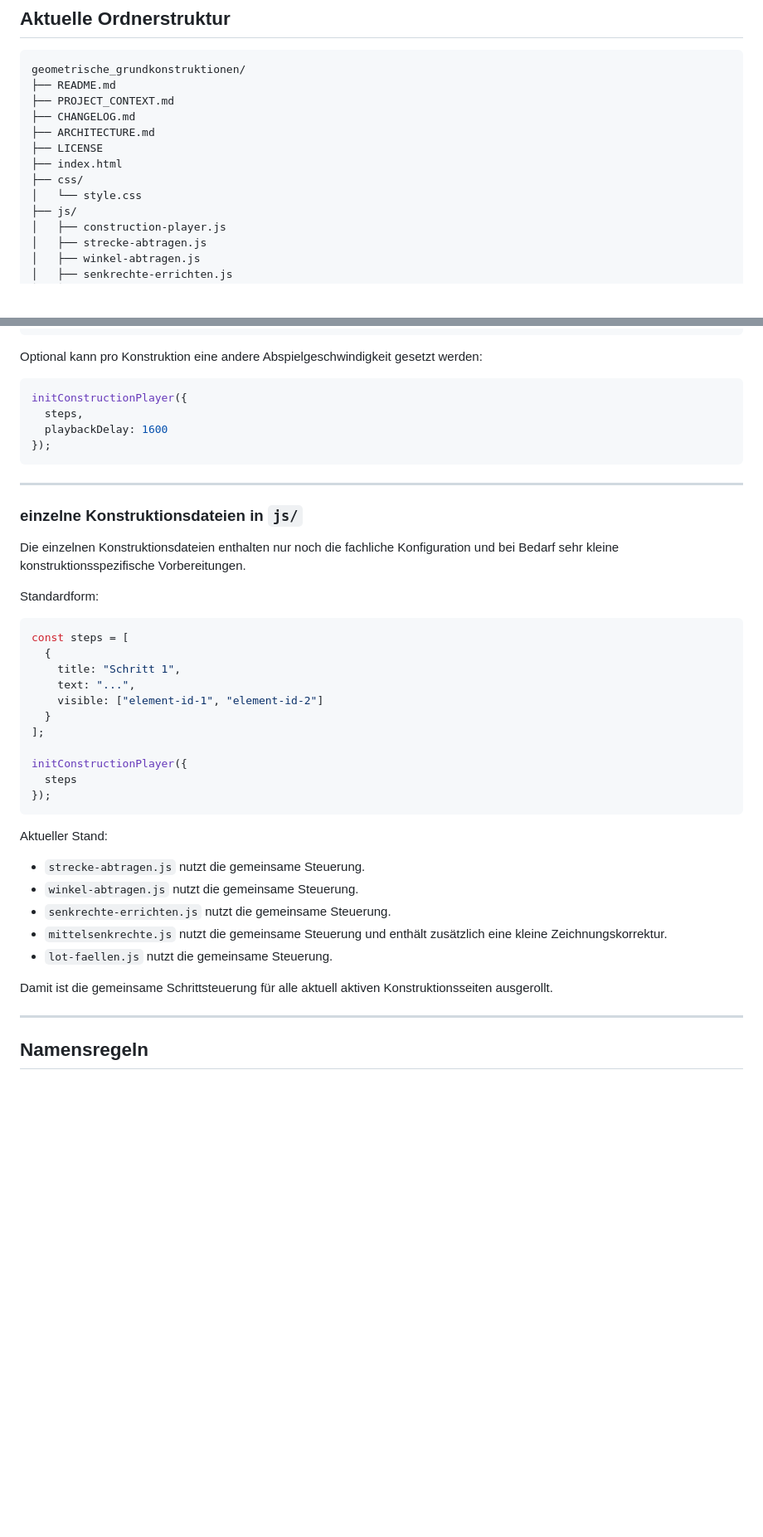
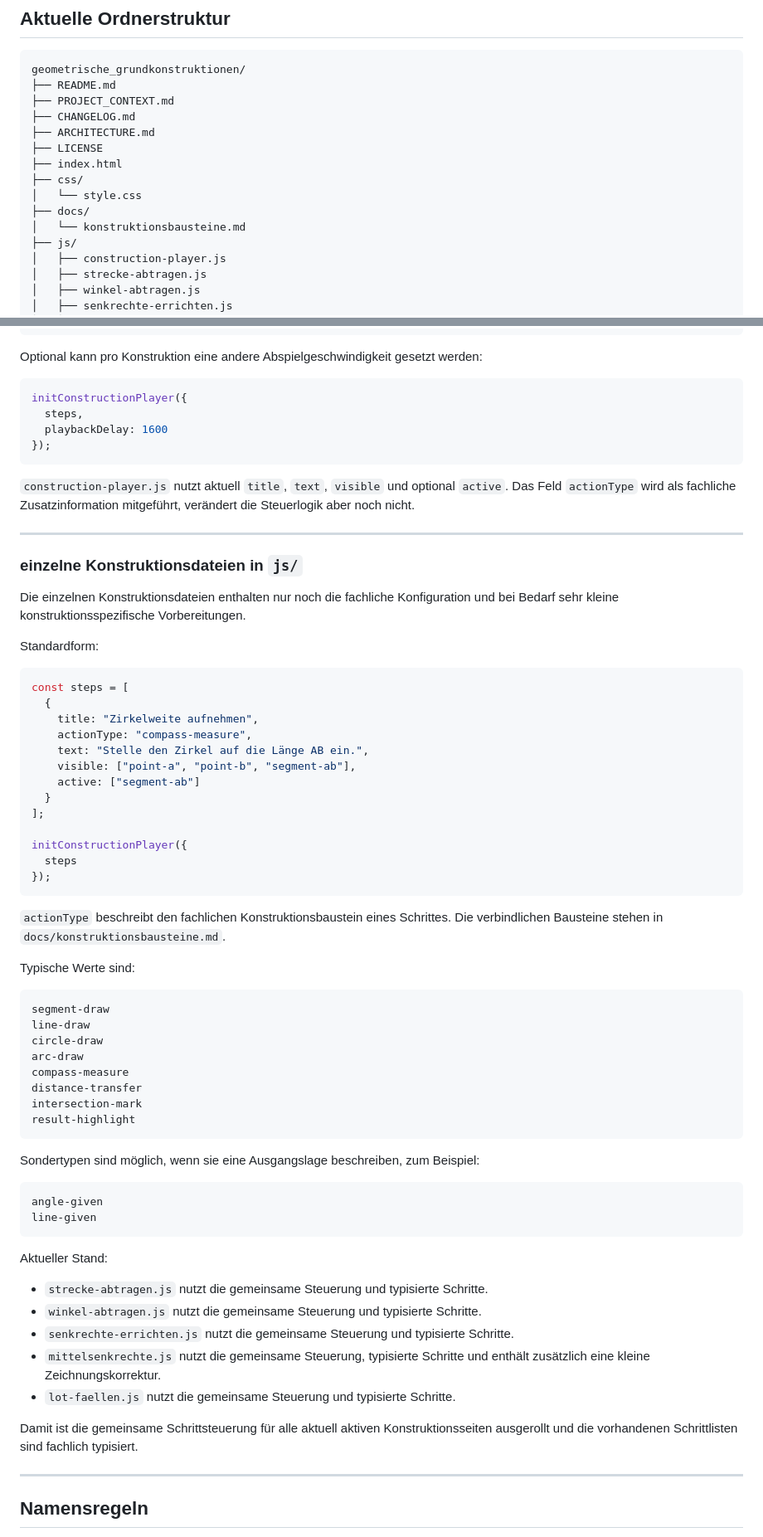
Before and after one commit to tillealex/geometrische_grundkonstruktionen, a Markdown page: ARCHITECTURE.md, 2 parts joined by grey strips. Shown at 83% size. Rendered like a GitHub page; blank space fills up the shorter version.

Commit message:
docs: document construction step action types

````diff
--- a/ARCHITECTURE.md
+++ b/ARCHITECTURE.md
@@ -40,6 +40,8 @@ geometrische_grundkonstruktionen/
 ├── index.html
 ├── css/
 │   └── style.css
+├── docs/
+│   └── konstruktionsbausteine.md
 ├── js/
 │   ├── construction-player.js
 │   ├── strecke-abtragen.js
@@ -154,6 +156,8 @@ initConstructionPlayer({
 });
 ```
 
+`construction-player.js` nutzt aktuell `title`, `text`, `visible` und optional `active`. Das Feld `actionType` wird als fachliche Zusatzinformation mitgeführt, verändert die Steuerlogik aber noch nicht.
+
 ---
 
 ### einzelne Konstruktionsdateien in `js/`
@@ -165,9 +169,11 @@ Standardform:
 ```js
 const steps = [
   {
-    title: "Schritt 1",
-    text: "...",
-    visible: ["element-id-1", "element-id-2"]
+    title: "Zirkelweite aufnehmen",
+    actionType: "compass-measure",
+    text: "Stelle den Zirkel auf die Länge AB ein.",
+    visible: ["point-a", "point-b", "segment-ab"],
+    active: ["segment-ab"]
   }
 ];
 
@@ -176,15 +182,37 @@ initConstructionPlayer({
 });
 ```
 
+`actionType` beschreibt den fachlichen Konstruktionsbaustein eines Schrittes. Die verbindlichen Bausteine stehen in `docs/konstruktionsbausteine.md`.
+
+Typische Werte sind:
+
+```text
+segment-draw
+line-draw
+circle-draw
+arc-draw
+compass-measure
+distance-transfer
+intersection-mark
+result-highlight
+```
+
+Sondertypen sind möglich, wenn sie eine Ausgangslage beschreiben, zum Beispiel:
+
+```text
+angle-given
+line-given
+```
+
 Aktueller Stand:
 
-- `strecke-abtragen.js` nutzt die gemeinsame Steuerung.
-- `winkel-abtragen.js` nutzt die gemeinsame Steuerung.
-- `senkrechte-errichten.js` nutzt die gemeinsame Steuerung.
-- `mittelsenkrechte.js` nutzt die gemeinsame Steuerung und enthält zusätzlich eine kleine Zeichnungskorrektur.
-- `lot-faellen.js` nutzt die gemeinsame Steuerung.
+- `strecke-abtragen.js` nutzt die gemeinsame Steuerung und typisierte Schritte.
+- `winkel-abtragen.js` nutzt die gemeinsame Steuerung und typisierte Schritte.
+- `senkrechte-errichten.js` nutzt die gemeinsame Steuerung und typisierte Schritte.
+- `mittelsenkrechte.js` nutzt die gemeinsame Steuerung, typisierte Schritte und enthält zusätzlich eine kleine Zeichnungskorrektur.
+- `lot-faellen.js` nutzt die gemeinsame Steuerung und typisierte Schritte.
 
-Damit ist die gemeinsame Schrittsteuerung für alle aktuell aktiven Konstruktionsseiten ausgerollt.
+Damit ist die gemeinsame Schrittsteuerung für alle aktuell aktiven Konstruktionsseiten ausgerollt und die vorhandenen Schrittlisten sind fachlich typisiert.
 
 ---
 
````
Also changed, not shown: other parts of ARCHITECTURE.md (+0 -119 lines).
